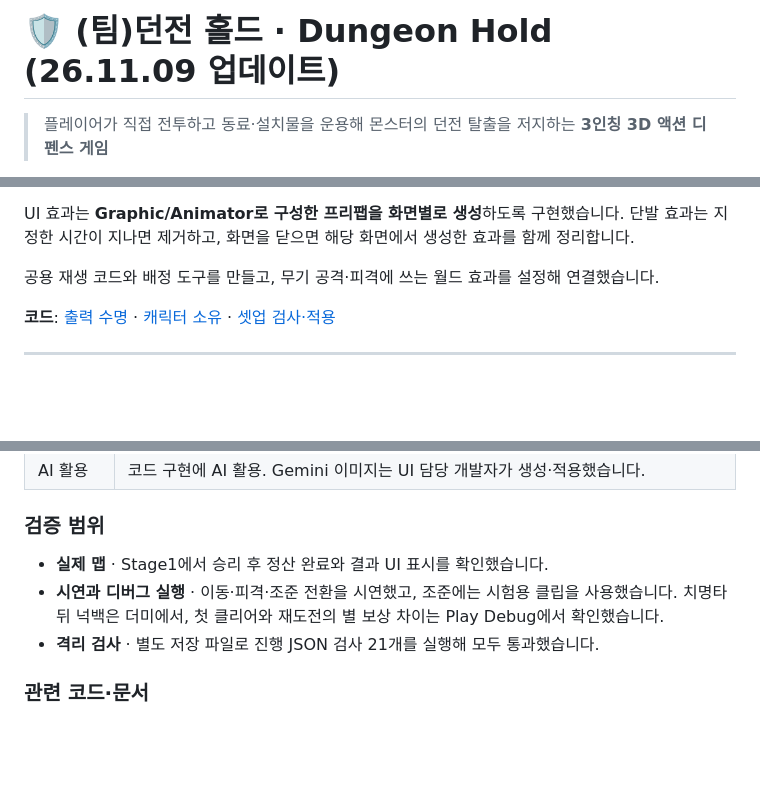
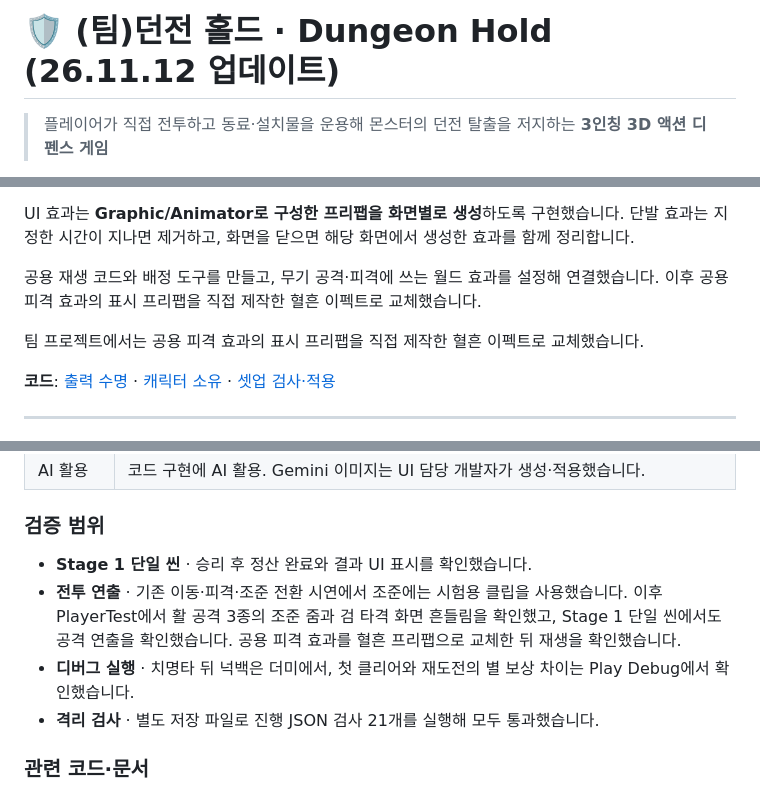
Before and after one commit to jlfff0233-boop/DungeonHold, a Markdown page: README.md, 3 parts joined by grey strips. Drawn GitHub-style; blank space fills up the shorter version.

```diff
--- a/README.md
+++ b/README.md
@@ -1,4 +1,4 @@
-# 🛡️ (팀)던전 홀드 · Dungeon Hold (26.11.09 업데이트)
+# 🛡️ (팀)던전 홀드 · Dungeon Hold (26.11.12 업데이트)
 
 > 플레이어가 직접 전투하고 동료·설치물을 운용해 몬스터의 던전 탈출을 저지하는 **3인칭 3D 액션 디펜스 게임**
 
@@ -275,7 +277,9 @@ VFX Setup에서 사용처를 검사하고, 기존 연결의 보존 여부와 효
 
 UI 효과는 **Graphic/Animator로 구성한 프리팹을 화면별로 생성**하도록 구현했습니다. 단발 효과는 지정한 시간이 지나면 제거하고, 화면을 닫으면 해당 화면에서 생성한 효과를 함께 정리합니다.
 
-공용 재생 코드와 배정 도구를 만들고, 무기 공격·피격에 쓰는 월드 효과를 설정해 연결했습니다.
+공용 재생 코드와 배정 도구를 만들고, 무기 공격·피격에 쓰는 월드 효과를 설정해 연결했습니다. 이후 공용 피격 효과의 표시 프리팹을 직접 제작한 혈흔 이펙트로 교체했습니다.
+
+팀 프로젝트에서는 공용 피격 효과의 표시 프리팹을 직접 제작한 혈흔 이펙트로 교체했습니다.
 
 **코드**: [출력 수명](https://github.com/jlfff0233-boop/DungeonHold/blob/main/Assets/02.%20Scripts/Vfx/VfxEffect.cs) · [캐릭터 소유](https://github.com/jlfff0233-boop/DungeonHold/blob/main/Assets/02.%20Scripts/Vfx/CharacterVfx.cs) · [셋업 검사·적용](https://github.com/jlfff0233-boop/DungeonHold/blob/main/Assets/10.%20Editor/VfxSetupUtility.cs)
 
@@ -711,8 +751,9 @@ VFX와 애니메이션은 에셋을 연결한 뒤에도 플레이 화면에서
 
 ### 검증 범위
 
-- **실제 맵** · Stage1에서 승리 후 정산 완료와 결과 UI 표시를 확인했습니다.
-- **시연과 디버그 실행** · 이동·피격·조준 전환을 시연했고, 조준에는 시험용 클립을 사용했습니다. 치명타 뒤 넉백은 더미에서, 첫 클리어와 재도전의 별 보상 차이는 Play Debug에서 확인했습니다.
+- **Stage 1 단일 씬** · 승리 후 정산 완료와 결과 UI 표시를 확인했습니다.
+- **전투 연출** · 기존 이동·피격·조준 전환 시연에서 조준에는 시험용 클립을 사용했습니다. 이후 PlayerTest에서 활 공격 3종의 조준 줌과 검 타격 화면 흔들림을 확인했고, Stage 1 단일 씬에서도 공격 연출을 확인했습니다. 공용 피격 효과를 혈흔 프리팹으로 교체한 뒤 재생을 확인했습니다.
+- **디버그 실행** · 치명타 뒤 넉백은 더미에서, 첫 클리어와 재도전의 별 보상 차이는 Play Debug에서 확인했습니다.
 - **격리 검사** · 별도 저장 파일로 진행 JSON 검사 21개를 실행해 모두 통과했습니다.
 
 ### 관련 코드·문서
```
Also changed, not shown: other parts of README.md (+39 -1 lines), Docs/PortfolioMedia/BloodLiquid_21.png (added), Docs/PortfolioMedia/FireTrap_Active.png (added), 3 other files.
